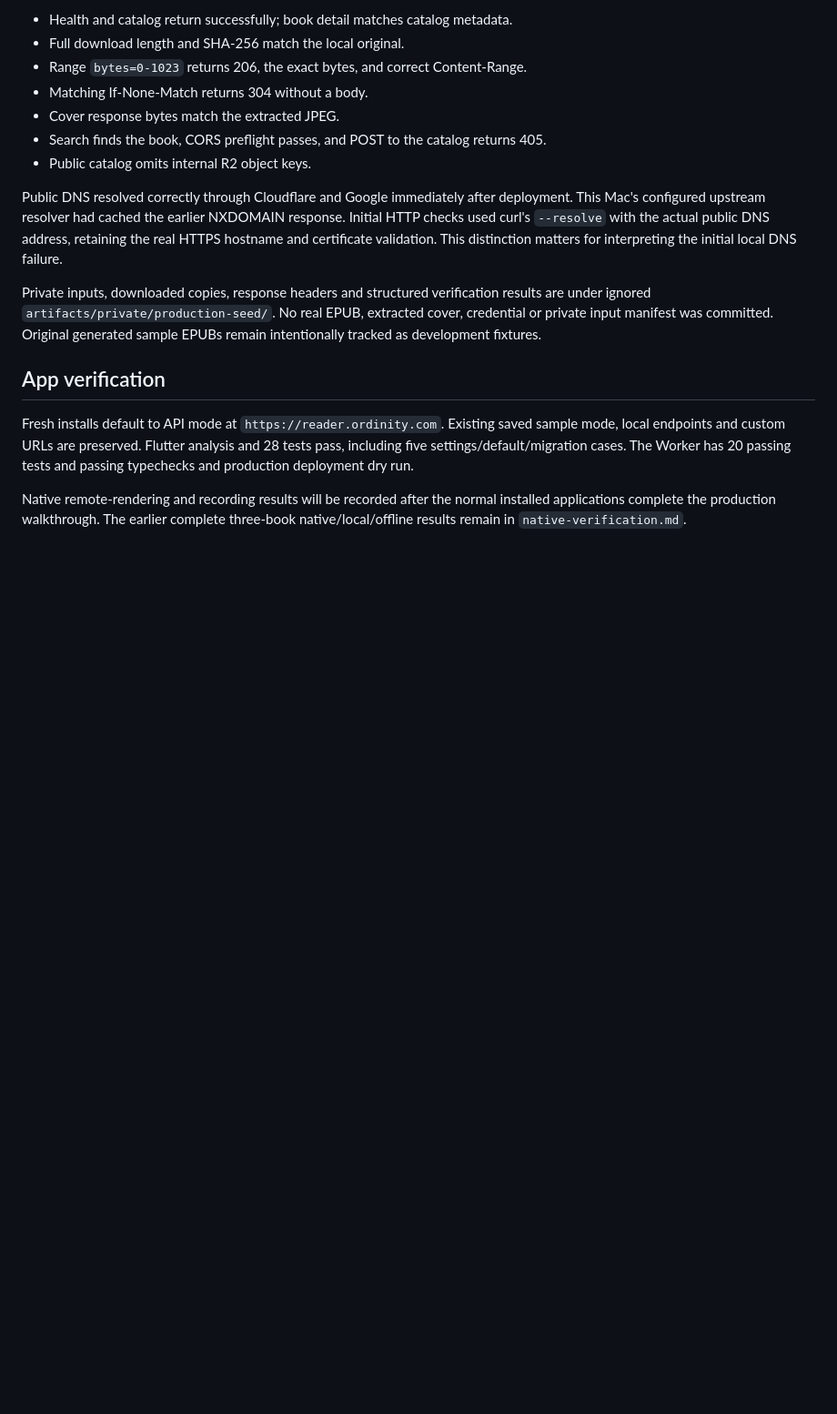
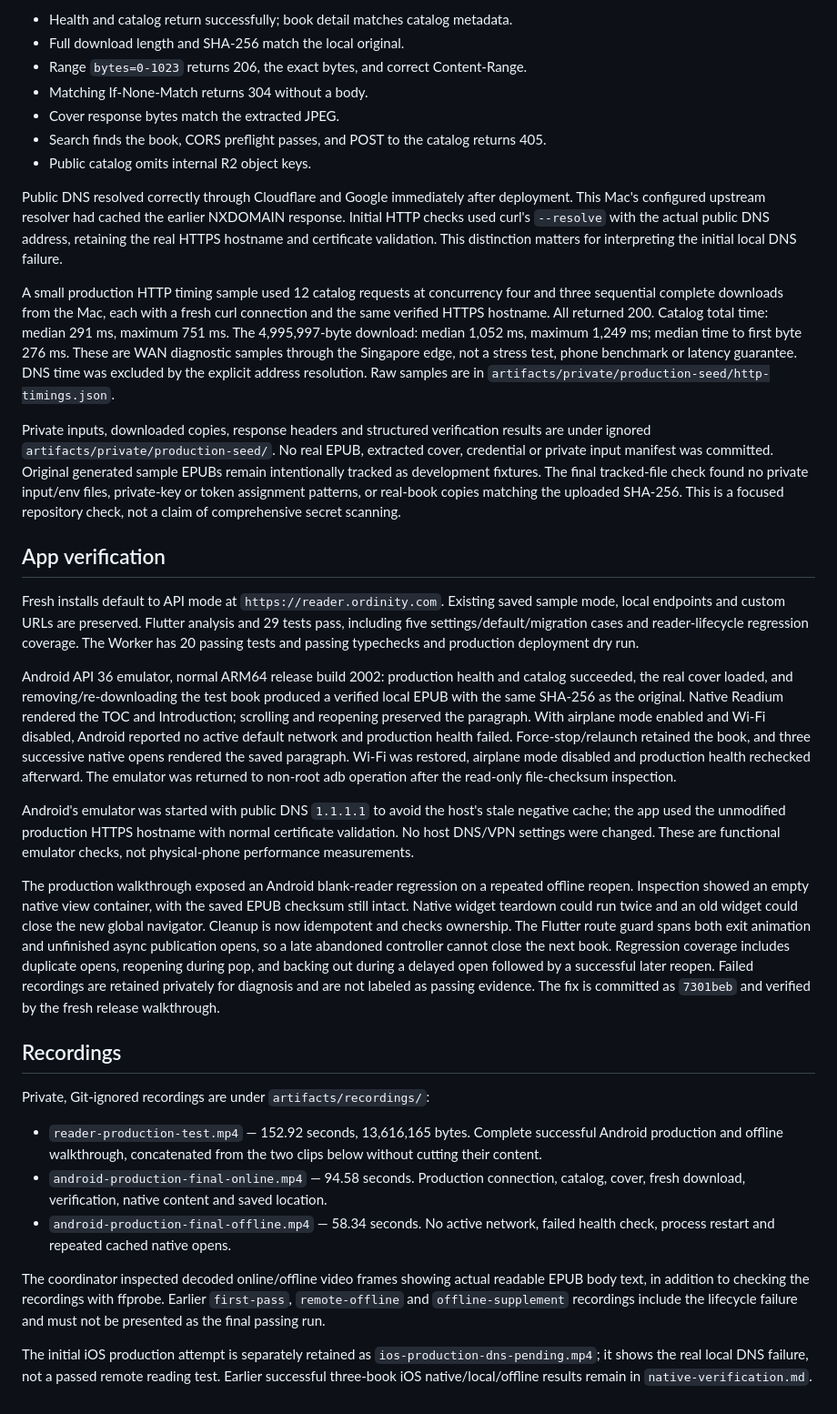
Before and after one commit to vkpdeveloper/thereader, a Markdown page: docs/production-deployment.md, the part around the change. Shown at 91% size. Rendered like a GitHub page; blank space fills up the shorter version.

Commit message:
Record production EPUB walkthrough and offline lifecycle regression fix

```diff
--- a/docs/production-deployment.md
+++ b/docs/production-deployment.md
@@ -51,18 +51,75 @@ NXDOMAIN response. Initial HTTP checks used curl's `--resolve` with the actual
 public DNS address, retaining the real HTTPS hostname and certificate validation.
 This distinction matters for interpreting the initial local DNS failure.
 
+A small production HTTP timing sample used 12 catalog requests at concurrency four
+and three sequential complete downloads from the Mac, each with a fresh curl
+connection and the same verified HTTPS hostname. All returned 200. Catalog total
+time: median 291 ms, maximum 751 ms. The 4,995,997-byte download: median 1,052 ms,
+maximum 1,249 ms; median time to first byte 276 ms. These are WAN diagnostic samples
+through the Singapore edge, not a stress test, phone benchmark or latency guarantee.
+DNS time was excluded by the explicit address resolution. Raw samples are in
+`artifacts/private/production-seed/http-timings.json`.
+
 Private inputs, downloaded copies, response headers and structured verification
 results are under ignored `artifacts/private/production-seed/`. No real EPUB,
 extracted cover, credential or private input manifest was committed. Original
 generated sample EPUBs remain intentionally tracked as development fixtures.
+The final tracked-file check found no private input/env files, private-key or token
+assignment patterns, or real-book copies matching the uploaded SHA-256. This is a
+focused repository check, not a claim of comprehensive secret scanning.
 
 ## App verification
 
 Fresh installs default to API mode at `https://reader.ordinity.com`. Existing saved
 sample mode, local endpoints and custom URLs are preserved. Flutter analysis and
-28 tests pass, including five settings/default/migration cases. The Worker has
+29 tests pass, including five settings/default/migration cases and reader-lifecycle
+regression coverage. The Worker has
 20 passing tests and passing typechecks and production deployment dry run.
 
-Native remote-rendering and recording results will be recorded after the normal
-installed applications complete the production walkthrough. The earlier complete
-three-book native/local/offline results remain in `native-verification.md`.
+Android API 36 emulator, normal ARM64 release build 2002: production health and
+catalog succeeded, the real cover loaded, and removing/re-downloading the test book
+produced a verified local EPUB with the same SHA-256 as the original. Native Readium
+rendered the TOC and Introduction; scrolling and reopening preserved the paragraph.
+With airplane mode enabled and Wi-Fi disabled, Android reported no active default
+network and production health failed. Force-stop/relaunch retained the book, and
+three successive native opens rendered the saved paragraph. Wi-Fi was restored,
+airplane mode disabled and production health rechecked afterward. The emulator was
+returned to non-root adb operation after the read-only file-checksum inspection.
+
+Android's emulator was started with public DNS `1.1.1.1` to avoid the host's stale
+negative cache; the app used the unmodified production HTTPS hostname with normal
+certificate validation. No host DNS/VPN settings were changed. These are functional
+emulator checks, not physical-phone performance measurements.
+
+The production walkthrough exposed an Android blank-reader regression on a repeated
+offline reopen. Inspection showed an empty native view container, with the saved
+EPUB checksum still intact. Native widget teardown could run twice and an old
+widget could close the new global navigator. Cleanup is now idempotent and checks
+ownership. The Flutter route guard spans both exit animation and unfinished async
+publication opens, so a late abandoned controller cannot close the next book.
+Regression coverage includes duplicate opens, reopening during pop, and backing out
+during a delayed open followed by a successful later reopen. Failed recordings are
+retained privately for diagnosis and are not labeled as passing evidence.
+The fix is committed as `7301beb` and verified by the fresh release walkthrough.
+
+## Recordings
+
+Private, Git-ignored recordings are under `artifacts/recordings/`:
+
+- `reader-production-test.mp4` — 152.92 seconds, 13,616,165 bytes. Complete successful
+  Android production and offline walkthrough, concatenated from the two clips below
+  without cutting their content.
+- `android-production-final-online.mp4` — 94.58 seconds. Production connection,
+  catalog, cover, fresh download, verification, native content and saved location.
+- `android-production-final-offline.mp4` — 58.34 seconds. No active network, failed
+  health check, process restart and repeated cached native opens.
+
+The coordinator inspected decoded online/offline video frames showing actual
+readable EPUB body text, in addition to checking the recordings with ffprobe.
+Earlier `first-pass`, `remote-offline` and `offline-supplement` recordings include
+the lifecycle failure and must not be presented as the final passing run.
+
+The initial iOS production attempt is separately retained as
+`ios-production-dns-pending.mp4`; it shows the real local DNS failure, not a passed
+remote reading test. Earlier successful three-book iOS native/local/offline results
+remain in `native-verification.md`.
```
